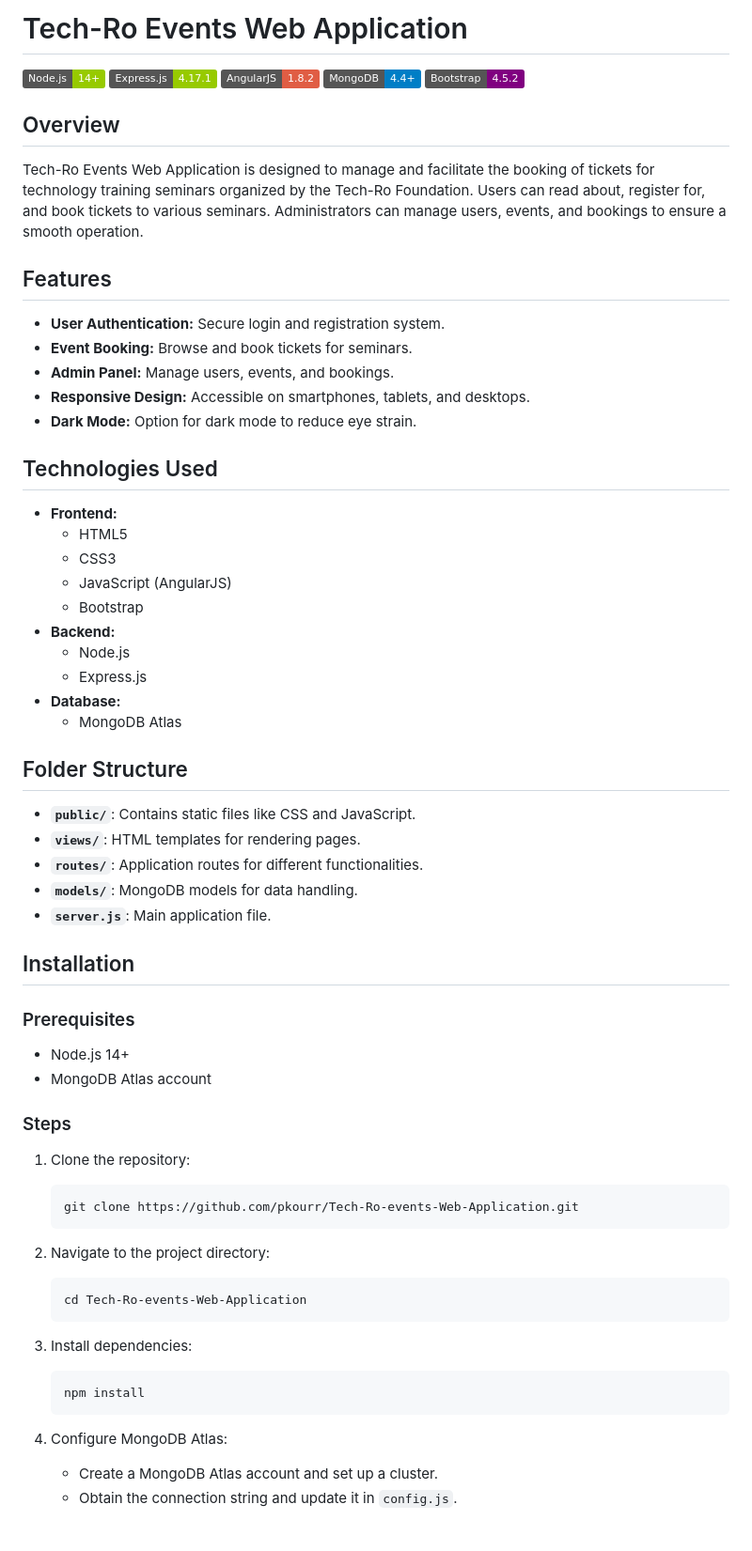
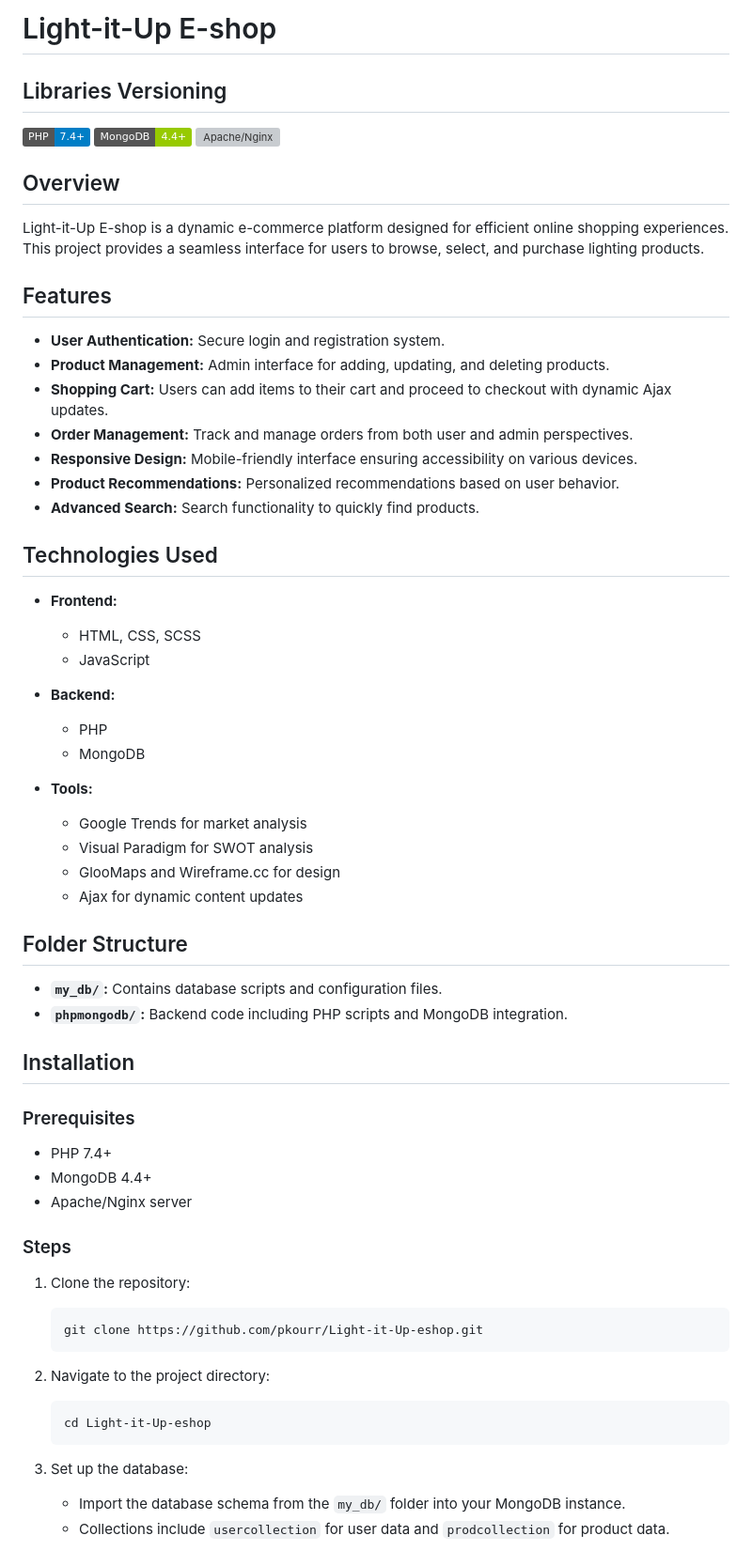
Before and after one commit to pkourr/Light-it-Up-eshop, a Markdown page: README.md, the part around the change printed below. Shown: that part at 94% size. Rendered like a GitHub page; badges without logos; grey boxes are pictures that could not be loaded.

````diff
--- a/README.md
+++ b/README.md
@@ -1,66 +1,65 @@
-# Tech-Ro Events Web Application
+# Light-it-Up E-shop
 
-![Node.js](https://img.shields.io/badge/Node.js-14%2B-green)
-![Express.js](https://img.shields.io/badge/Express.js-4.17.1-green)
-![AngularJS](https://img.shields.io/badge/AngularJS-1.8.2-red)
-![MongoDB](https://img.shields.io/badge/MongoDB-4.4%2B-blue)
-![Bootstrap](https://img.shields.io/badge/Bootstrap-4.5.2-purple)
+## Libraries Versioning
+
+![PHP 7.4+](https://img.shields.io/badge/PHP-7.4%2B-blue)
+![MongoDB 4.4+](https://img.shields.io/badge/MongoDB-4.4%2B-green)
+![Apache/Nginx](https://img.shields.io/badge/Server-Apache%2FNginx-orange)
 
 ## Overview
 
-Tech-Ro Events Web Application is designed to manage and facilitate the booking of tickets for technology training seminars organized by the Tech-Ro Foundation. Users can read about, register for, and book tickets to various seminars. Administrators can manage users, events, and bookings to ensure a smooth operation.
+Light-it-Up E-shop is a dynamic e-commerce platform designed for efficient online shopping experiences. This project provides a seamless interface for users to browse, select, and purchase lighting products.
 
 ## Features
 
 - **User Authentication:** Secure login and registration system.
-- **Event Booking:** Browse and book tickets for seminars.
-- **Admin Panel:** Manage users, events, and bookings.
-- **Responsive Design:** Accessible on smartphones, tablets, and desktops.
-- **Dark Mode:** Option for dark mode to reduce eye strain.
+- **Product Management:** Admin interface for adding, updating, and deleting products.
+- **Shopping Cart:** Users can add items to their cart and proceed to checkout with dynamic Ajax updates.
+- **Order Management:** Track and manage orders from both user and admin perspectives.
+- **Responsive Design:** Mobile-friendly interface ensuring accessibility on various devices.
+- **Product Recommendations:** Personalized recommendations based on user behavior.
+- **Advanced Search:** Search functionality to quickly find products.
 
 ## Technologies Used
 
 - **Frontend:**
-  - HTML5
-  - CSS3
-  - JavaScript (AngularJS)
-  - Bootstrap
+  - HTML, CSS, SCSS
+  - JavaScript
+
 - **Backend:**
-  - Node.js
-  - Express.js
-- **Database:**
-  - MongoDB Atlas
+  - PHP
+  - MongoDB
+
+- **Tools:**
+  - Google Trends for market analysis
+  - Visual Paradigm for SWOT analysis
+  - GlooMaps and Wireframe.cc for design
+  - Ajax for dynamic content updates
 
 ## Folder Structure
 
-- **`public/`**: Contains static files like CSS and JavaScript.
-- **`views/`**: HTML templates for rendering pages.
-- **`routes/`**: Application routes for different functionalities.
-- **`models/`**: MongoDB models for data handling.
-- **`server.js`**: Main application file.
+- **`my_db/`:** Contains database scripts and configuration files.
+- **`phpmongodb/`:** Backend code including PHP scripts and MongoDB integration.
 
 ## Installation
 
 ### Prerequisites
 
-- Node.js 14+
-- MongoDB Atlas account
+- PHP 7.4+
+- MongoDB 4.4+
+- Apache/Nginx server
 
 ### Steps
 
 1. Clone the repository:
    ```bash
-   git clone https://github.com/pkourr/Tech-Ro-events-Web-Application.git
+   git clone https://github.com/pkourr/Light-it-Up-eshop.git
    ```
 2. Navigate to the project directory:
    ```bash
-   cd Tech-Ro-events-Web-Application
+   cd Light-it-Up-eshop
    ```
-3. Install dependencies:
-   ```bash
-   npm install
-   ```
-4. Configure MongoDB Atlas:
-    - Create a MongoDB Atlas account and set up a cluster.
-    - Obtain the connection string and update it in `config.js`.
+3. Set up the database:
+    - Import the database schema from the `my_db/` folder into your MongoDB instance.
+    - Collections include `usercollection` for user data and `prodcollection` for product data.
 
````
Also changed, not shown: other parts of README.md (+23 -37 lines).
